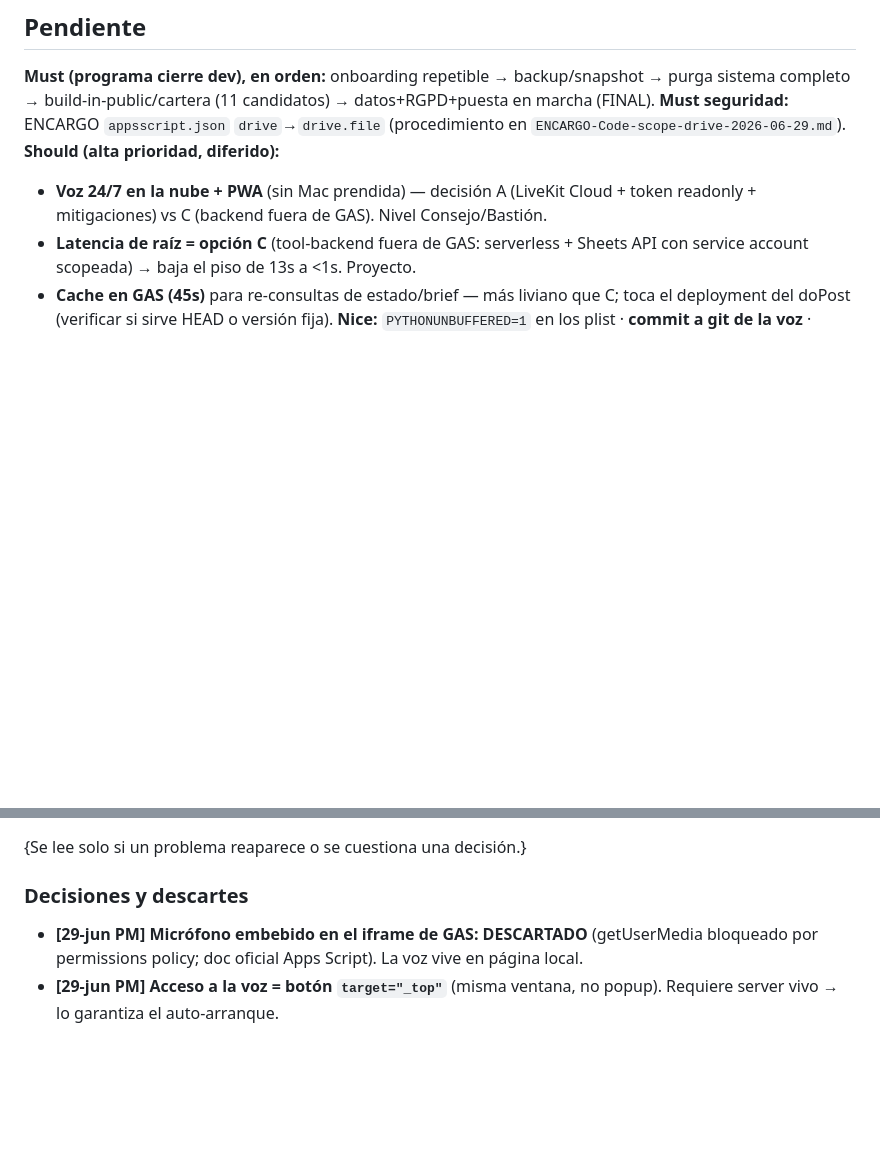
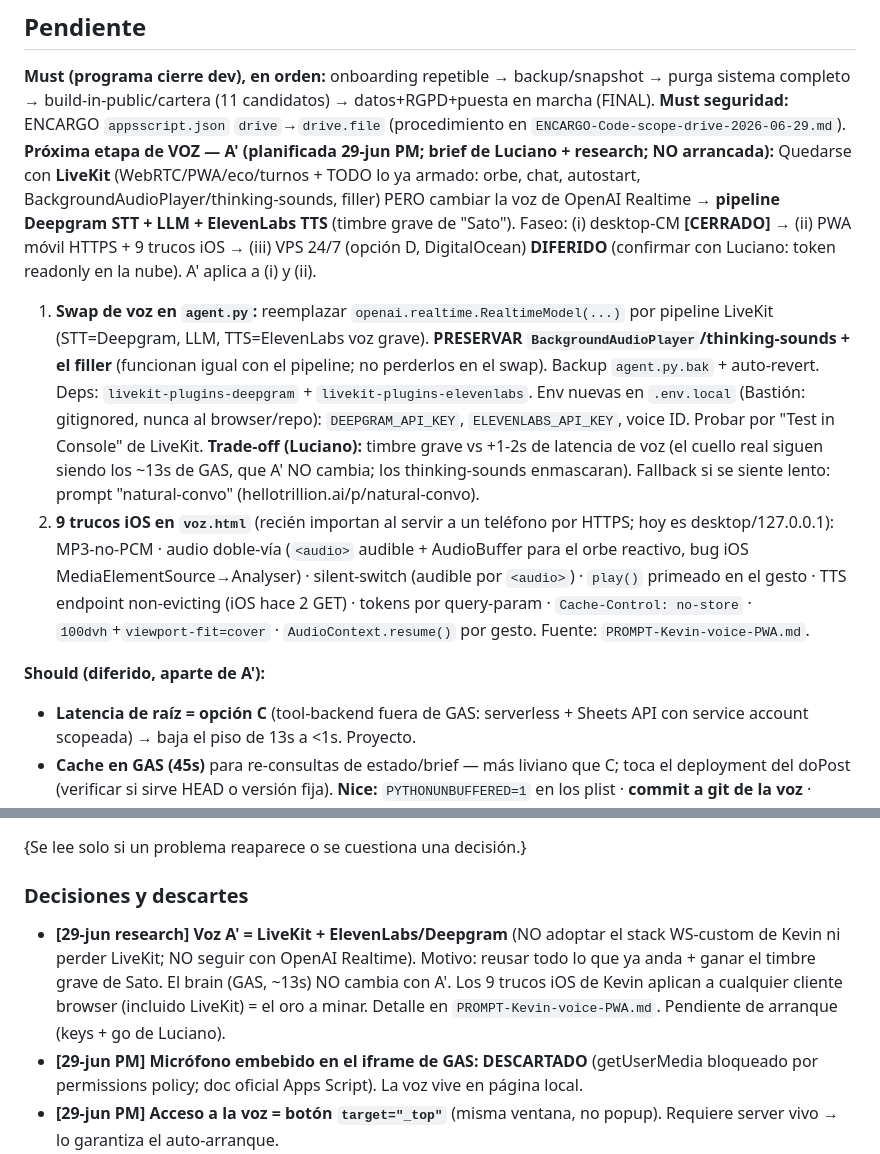
Before and after one commit to lucianolp22/satori-os, a Markdown page: HANDOFF.md, 2 parts joined by grey strips. Drawn GitHub-style; blank space fills up the shorter version.

```diff
--- a/HANDOFF.md
+++ b/HANDOFF.md
@@ -21,8 +21,12 @@ Satori OS = ERP multi-tenant **GAS + Sheets** en prod (`luciano@satoriconsultori
 ## Pendiente
 **Must (programa cierre dev), en orden:** onboarding repetible → backup/snapshot → purga sistema completo → build-in-public/cartera (11 candidatos) → datos+RGPD+puesta en marcha (FINAL).
 **Must seguridad:** ENCARGO `appsscript.json` `drive`→`drive.file` (procedimiento en `ENCARGO-Code-scope-drive-2026-06-29.md`).
-**Should (alta prioridad, diferido):**
-- **Voz 24/7 en la nube + PWA** (sin Mac prendida) — decisión A (LiveKit Cloud + token readonly + mitigaciones) vs C (backend fuera de GAS). Nivel Consejo/Bastión.
+**Próxima etapa de VOZ — A' (planificada 29-jun PM; brief de Luciano + research; NO arrancada):**
+Quedarse con **LiveKit** (WebRTC/PWA/eco/turnos + TODO lo ya armado: orbe, chat, autostart, BackgroundAudioPlayer/thinking-sounds, filler) PERO cambiar la voz de OpenAI Realtime → **pipeline Deepgram STT + LLM + ElevenLabs TTS** (timbre grave de "Sato"). Faseo: (i) desktop-CM **[CERRADO]** → (ii) PWA móvil HTTPS + 9 trucos iOS → (iii) VPS 24/7 (opción D, DigitalOcean) **DIFERIDO** (confirmar con Luciano: token readonly en la nube). A' aplica a (i) y (ii).
+  1. **Swap de voz en `agent.py`:** reemplazar `openai.realtime.RealtimeModel(...)` por pipeline LiveKit (STT=Deepgram, LLM, TTS=ElevenLabs voz grave). **PRESERVAR `BackgroundAudioPlayer`/thinking-sounds + el filler** (funcionan igual con el pipeline; no perderlos en el swap). Backup `agent.py.bak` + auto-revert. Deps: `livekit-plugins-deepgram` + `livekit-plugins-elevenlabs`. Env nuevas en `.env.local` (Bastión: gitignored, nunca al browser/repo): `DEEPGRAM_API_KEY`, `ELEVENLABS_API_KEY`, voice ID. Probar por "Test in Console" de LiveKit. **Trade-off (Luciano):** timbre grave vs +1-2s de latencia de voz (el cuello real siguen siendo los ~13s de GAS, que A' NO cambia; los thinking-sounds enmascaran). Fallback si se siente lento: prompt "natural-convo" (hellotrillion.ai/p/natural-convo).
+  2. **9 trucos iOS en `voz.html`** (recién importan al servir a un teléfono por HTTPS; hoy es desktop/127.0.0.1): MP3-no-PCM · audio doble-vía (`<audio>` audible + AudioBuffer para el orbe reactivo, bug iOS MediaElementSource→Analyser) · silent-switch (audible por `<audio>`) · `play()` primeado en el gesto · TTS endpoint non-evicting (iOS hace 2 GET) · tokens por query-param · `Cache-Control: no-store` · `100dvh`+`viewport-fit=cover` · `AudioContext.resume()` por gesto. Fuente: `PROMPT-Kevin-voice-PWA.md`.
+
+**Should (diferido, aparte de A'):**
 - **Latencia de raíz = opción C** (tool-backend fuera de GAS: serverless + Sheets API con service account scopeada) → baja el piso de 13s a <1s. Proyecto.
 - **Cache en GAS (45s)** para re-consultas de estado/brief — más liviano que C; toca el deployment del doPost (verificar si sirve HEAD o versión fija).
 **Nice:** `PYTHONUNBUFFERED=1` en los plist · **commit a git de la voz** · borrar `.bak`/`_*dump.txt` temporales · thinking-sound (volumen/clip) ajustable · orbe de voz con grafo real del cerebro (hoy decorativo).
@@ -52,6 +56,7 @@ Satori OS = ERP multi-tenant **GAS + Sheets** en prod (`luciano@satoriconsultori
 {Se lee solo si un problema reaparece o se cuestiona una decisión.}
 
 ### Decisiones y descartes
+- **[29-jun research] Voz A' = LiveKit + ElevenLabs/Deepgram** (NO adoptar el stack WS-custom de Kevin ni perder LiveKit; NO seguir con OpenAI Realtime). Motivo: reusar todo lo que ya anda + ganar el timbre grave de Sato. El brain (GAS, ~13s) NO cambia con A'. Los 9 trucos iOS de Kevin aplican a cualquier cliente browser (incluido LiveKit) = el oro a minar. Detalle en `PROMPT-Kevin-voice-PWA.md`. Pendiente de arranque (keys + go de Luciano).
 - **[29-jun PM] Micrófono embebido en el iframe de GAS: DESCARTADO** (getUserMedia bloqueado por permissions policy; doc oficial Apps Script). La voz vive en página local.
 - **[29-jun PM] Acceso a la voz = botón `target="_top"`** (misma ventana, no popup). Requiere server vivo → lo garantiza el auto-arranque.
 - **[29-jun PM] Token = mint LOCAL (server)** sobre GAS-mint: el secreto ya está en `.env.local`; GAS-mint lo duplicaría sin reducir exposición.
```
